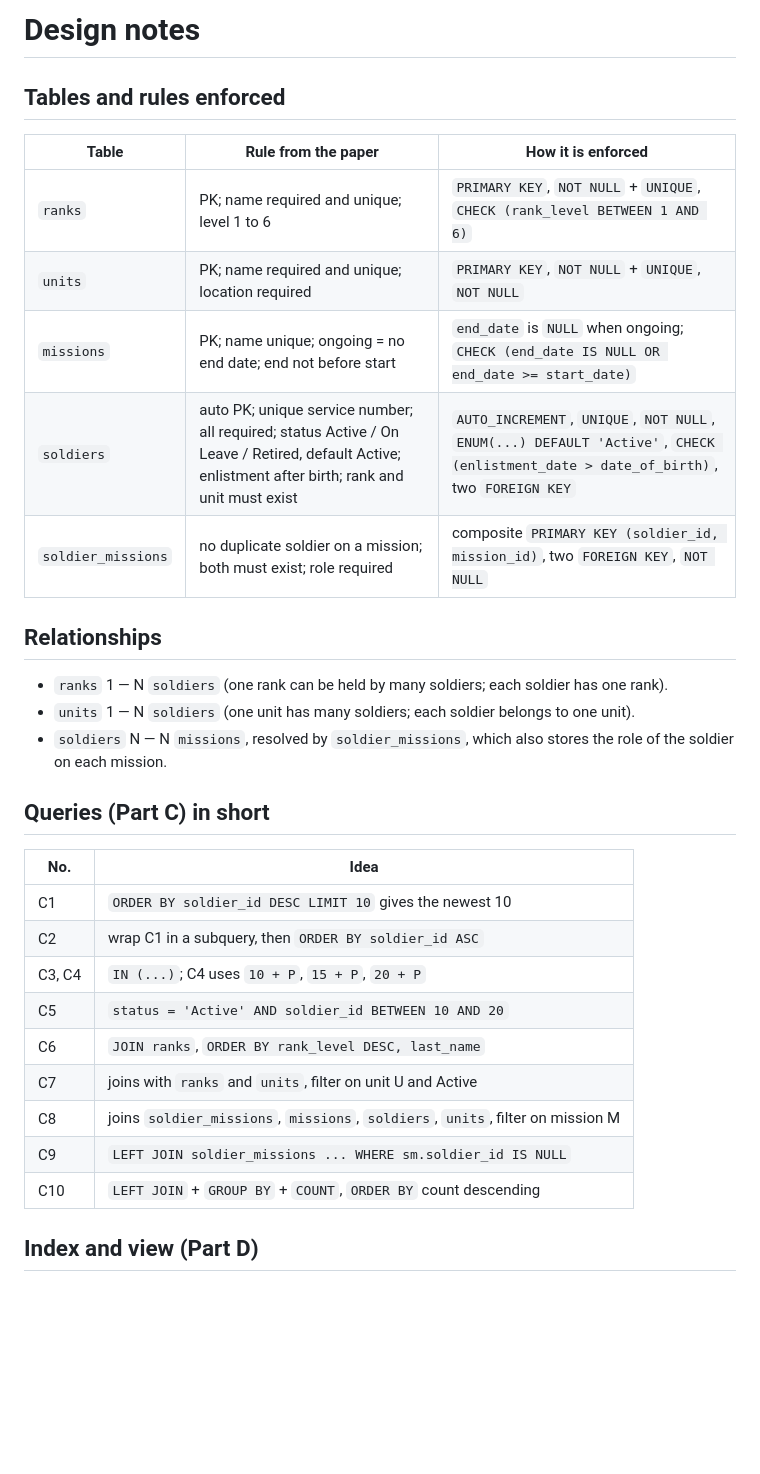
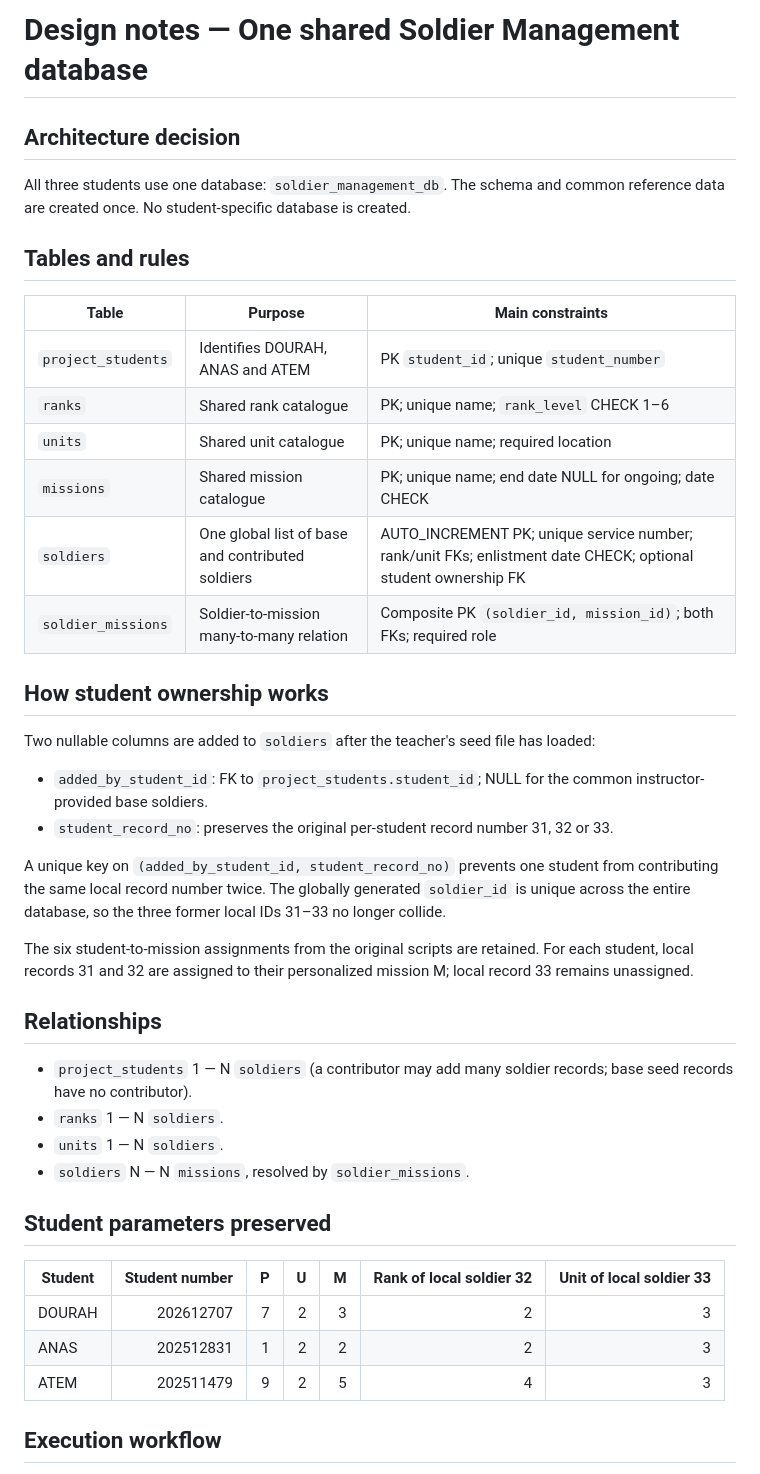
Before and after one commit to asermbai/Soldier_Management_Three_Students, a Markdown page: docs/DESIGN_NOTES.md, the part around one of its changes. Rendered like a GitHub page; blank space fills up the shorter version.

```diff
--- a/docs/DESIGN_NOTES.md
+++ b/docs/DESIGN_NOTES.md
@@ -1,34 +1,45 @@
-# Design notes
+# Design notes — One shared Soldier Management database
 
-## Tables and rules enforced
+## Architecture decision
 
-| Table | Rule from the paper | How it is enforced |
+All three students use one database: `soldier_management_db`. The schema and common reference data are created once. No student-specific database is created.
+
+## Tables and rules
+
+| Table | Purpose | Main constraints |
 |---|---|---|
-| `ranks` | PK; name required and unique; level 1 to 6 | `PRIMARY KEY`, `NOT NULL` + `UNIQUE`, `CHECK (rank_level BETWEEN 1 AND 6)` |
-| `units` | PK; name required and unique; location required | `PRIMARY KEY`, `NOT NULL` + `UNIQUE`, `NOT NULL` |
-| `missions` | PK; name unique; ongoing = no end date; end not before start | `end_date` is `NULL` when ongoing; `CHECK (end_date IS NULL OR end_date >= start_date)` |
-| `soldiers` | auto PK; unique service number; all required; status Active / On Leave / Retired, default Active; enlistment after birth; rank and unit must exist | `AUTO_INCREMENT`, `UNIQUE`, `NOT NULL`, `ENUM(...) DEFAULT 'Active'`, `CHECK (enlistment_date > date_of_birth)`, two `FOREIGN KEY` |
-| `soldier_missions` | no duplicate soldier on a mission; both must exist; role required | composite `PRIMARY KEY (soldier_id, mission_id)`, two `FOREIGN KEY`, `NOT NULL` |
+| `project_students` | Identifies DOURAH, ANAS and ATEM | PK `student_id`; unique `student_number` |
+| `ranks` | Shared rank catalogue | PK; unique name; `rank_level` CHECK 1–6 |
+| `units` | Shared unit catalogue | PK; unique name; required location |
+| `missions` | Shared mission catalogue | PK; unique name; end date NULL for ongoing; date CHECK |
+| `soldiers` | One global list of base and contributed soldiers | AUTO_INCREMENT PK; unique service number; rank/unit FKs; enlistment date CHECK; optional student ownership FK |
+| `soldier_missions` | Soldier-to-mission many-to-many relation | Composite PK `(soldier_id, mission_id)`; both FKs; required role |
+
+## How student ownership works
+
+Two nullable columns are added to `soldiers` after the teacher's seed file has loaded:
+
+- `added_by_student_id`: FK to `project_students.student_id`; NULL for the common instructor-provided base soldiers.
+- `student_record_no`: preserves the original per-student record number 31, 32 or 33.
+
+A unique key on `(added_by_student_id, student_record_no)` prevents one student from contributing the same local record number twice. The globally generated `soldier_id` is unique across the entire database, so the three former local IDs 31–33 no longer collide.
+
+The six student-to-mission assignments from the original scripts are retained. For each student, local records 31 and 32 are assigned to their personalized mission M; local record 33 remains unassigned.
 
 ## Relationships
 
-- `ranks` 1 — N `soldiers` (one rank can be held by many soldiers; each soldier has one rank).
-- `units` 1 — N `soldiers` (one unit has many soldiers; each soldier belongs to one unit).
-- `soldiers` N — N `missions`, resolved by `soldier_missions`, which also stores the role of the soldier on each mission.
+- `project_students` 1 — N `soldiers` (a contributor may add many soldier records; base seed records have no contributor).
+- `ranks` 1 — N `soldiers`.
+- `units` 1 — N `soldiers`.
+- `soldiers` N — N `missions`, resolved by `soldier_missions`.
 
-## Queries (Part C) in short
+## Student parameters preserved
 
-| No. | Idea |
-|---|---|
-| C1 | `ORDER BY soldier_id DESC LIMIT 10` gives the newest 10 |
-| C2 | wrap C1 in a subquery, then `ORDER BY soldier_id ASC` |
-| C3, C4 | `IN (...)`; C4 uses `10 + P`, `15 + P`, `20 + P` |
-| C5 | `status = 'Active' AND soldier_id BETWEEN 10 AND 20` |
-| C6 | `JOIN ranks`, `ORDER BY rank_level DESC, last_name` |
-| C7 | joins with `ranks` and `units`, filter on unit U and Active |
-| C8 | joins `soldier_missions`, `missions`, `soldiers`, `units`, filter on mission M |
-| C9 | `LEFT JOIN soldier_missions ... WHERE sm.soldier_id IS NULL` |
-| C10 | `LEFT JOIN` + `GROUP BY` + `COUNT`, `ORDER BY` count descending |
+| Student | Student number | P | U | M | Rank of local soldier 32 | Unit of local soldier 33 |
+|---|---:|---:|---:|---:|---:|---:|
+| DOURAH | 202612707 | 7 | 2 | 3 | 2 | 3 |
+| ANAS | 202512831 | 1 | 2 | 2 | 2 | 3 |
+| ATEM | 202511479 | 9 | 2 | 5 | 4 | 3 |
 
-## Index and view (Part D)
+## Execution workflow
 
```
Also changed, not shown: other parts of docs/DESIGN_NOTES.md (+15 -4 lines), README.md (+70 -41 lines), er-diagram/er_diagram.png, 7 other files.
